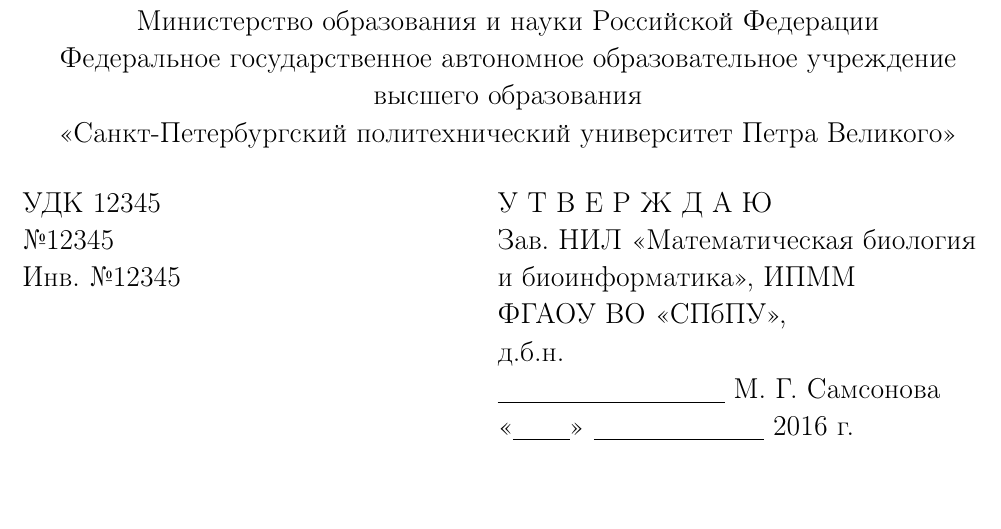
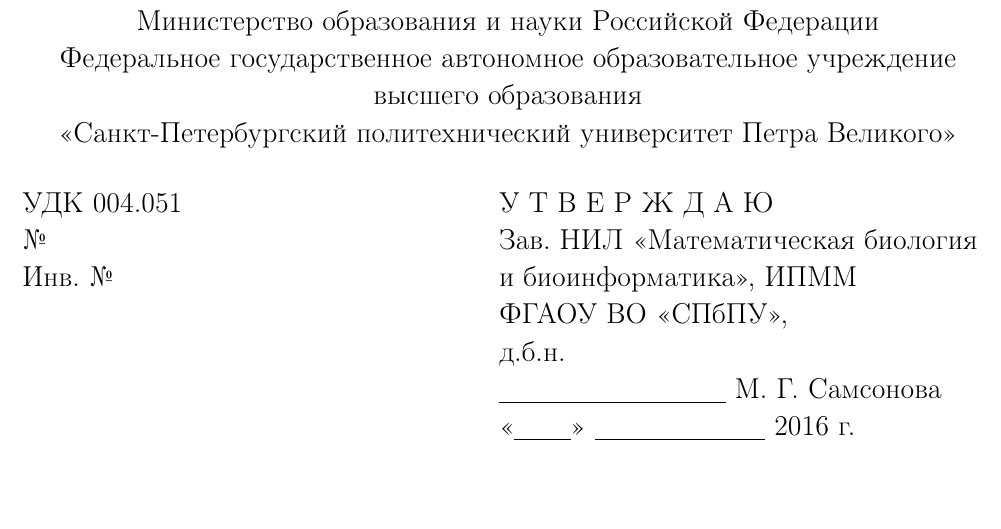
Before and after one commit to SvichkarevAnatoly/research-1-semester-master, a LaTeX thesis (Svichkarev_report.tex, which reads parts/titlepage.tex): part of page 1 of 22, cut so that both start at the same text. Compiled offline with pdfLaTeX.

Commit message:
изменение УДК и удаление номеров в следующих полях

```diff
--- a/parts/titlepage.tex
+++ b/parts/titlepage.tex
@@ -14,9 +14,9 @@
 \begin{tabular}{lcr}
 {
 	\begin{tabular}[t]{l}
-		УДК 12345\\
-		\No{12345} \\
-		Инв. \No{12345} \\
+		УДК 004.051\\
+		\No{} \\
+		Инв. \No{} \\
 	\end{tabular}
 } & \hspace{40mm} & {
 	\begin{tabular}[t]{l}
```
